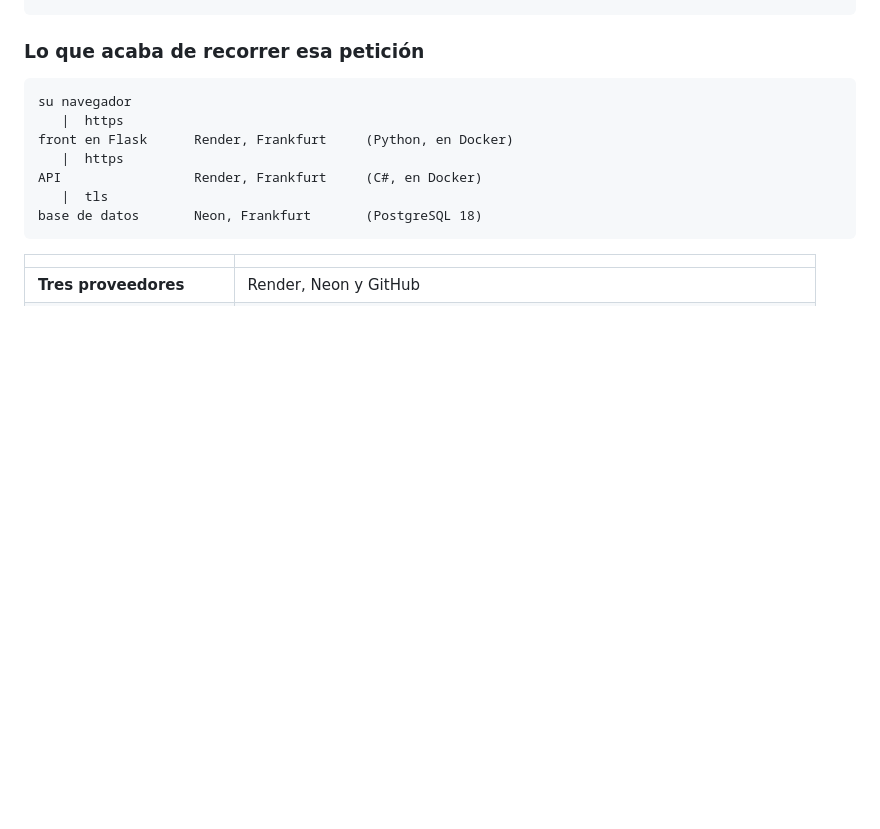
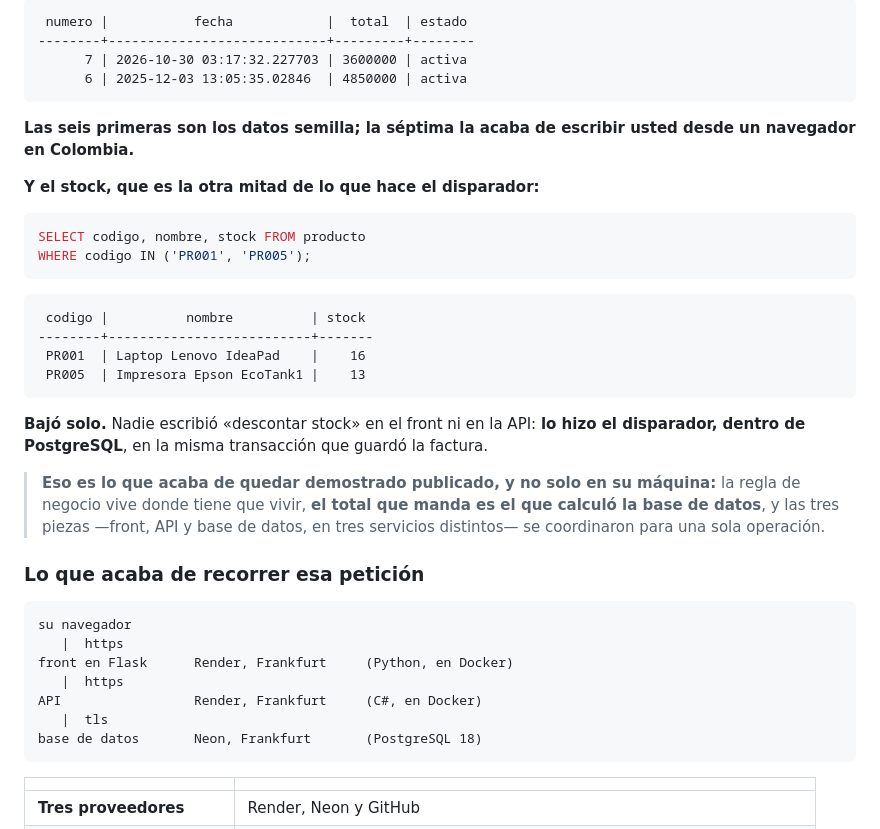
Before and after one commit to ccastro2050/proyecto_diseno_de_software4, a Markdown page: TUTORIAL_RENDER.md, the part around the change printed below. Drawn GitHub-style; blank space fills up the shorter version.

````diff
--- a/TUTORIAL_RENDER.md
+++ b/TUTORIAL_RENDER.md
@@ -831,3 +868,37 @@ GET  /e/producto                 ->  <title>Productos · Comercial Los Andes S.A
+```
+ numero |           fecha            |  total  | estado
+--------+----------------------------+---------+--------
+      7 | 2026-10-30 03:17:32.227703 | 3600000 | activa
+      6 | 2025-12-03 13:05:35.02846  | 4850000 | activa
+```
+
+**Las seis primeras son los datos semilla; la séptima la acaba de escribir
+usted desde un navegador en Colombia.**
+
+**Y el stock, que es la otra mitad de lo que hace el disparador:**
+
+```sql
+SELECT codigo, nombre, stock FROM producto
+WHERE codigo IN ('PR001', 'PR005');
+```
+
+```
+ codigo |          nombre          | stock
+--------+--------------------------+-------
+ PR001  | Laptop Lenovo IdeaPad    |    16
+ PR005  | Impresora Epson EcoTank1 |    13
+```
+
+**Bajó solo.** Nadie escribió «descontar stock» en el front ni en la API: **lo
+hizo el disparador, dentro de PostgreSQL**, en la misma transacción que
+guardó la factura.
+
+> **Eso es lo que acaba de quedar demostrado publicado, y no solo en su
+> máquina:** la regla de negocio vive donde tiene que vivir, **el total que
+> manda es el que calculó la base de datos**, y las tres piezas —front, API y
+> base de datos, en tres servicios distintos— se coordinaron para una sola
+> operación.
+
 ### Lo que acaba de recorrer esa petición
 
 ```
````
Also changed, not shown: other parts of TUTORIAL_RENDER.md (+37 -0 lines), docs/tutorial_render/img/24_front_factura_nueva.png (added), docs/tutorial_render/img/25_front_factura_emitida.png (added).
